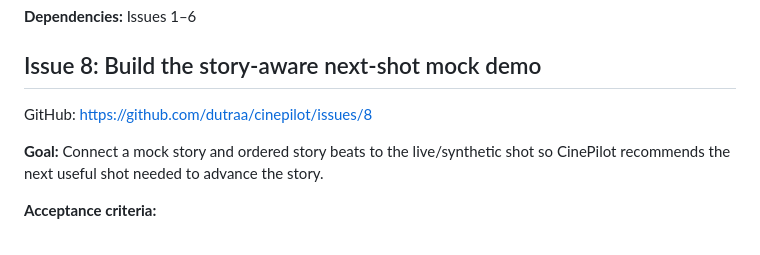
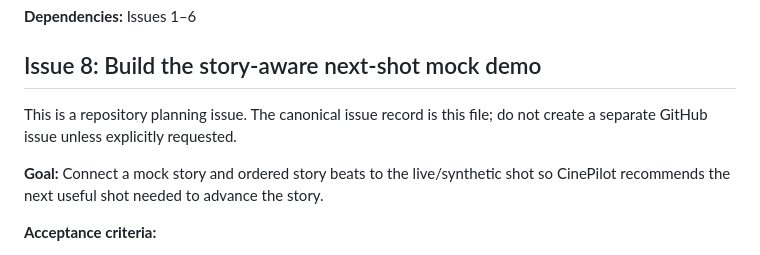
Before and after one commit to dutraa/cinepilot, a Markdown page: docs/issues.md, the part around the change. Rendered like a GitHub page.

```diff
--- a/docs/issues.md
+++ b/docs/issues.md
@@ -122,7 +122,7 @@ GitHub: https://github.com/dutraa/cinepilot/issues/7
 
 ## Issue 8: Build the story-aware next-shot mock demo
 
-GitHub: https://github.com/dutraa/cinepilot/issues/8
+This is a repository planning issue. The canonical issue record is this file; do not create a separate GitHub issue unless explicitly requested.
 
 **Goal:** Connect a mock story and ordered story beats to the live/synthetic shot so CinePilot recommends the next useful shot needed to advance the story.
 
```
Also changed, not shown: AGENTS.md (+1 -0 lines), everythings.md (+1 -1 lines).
